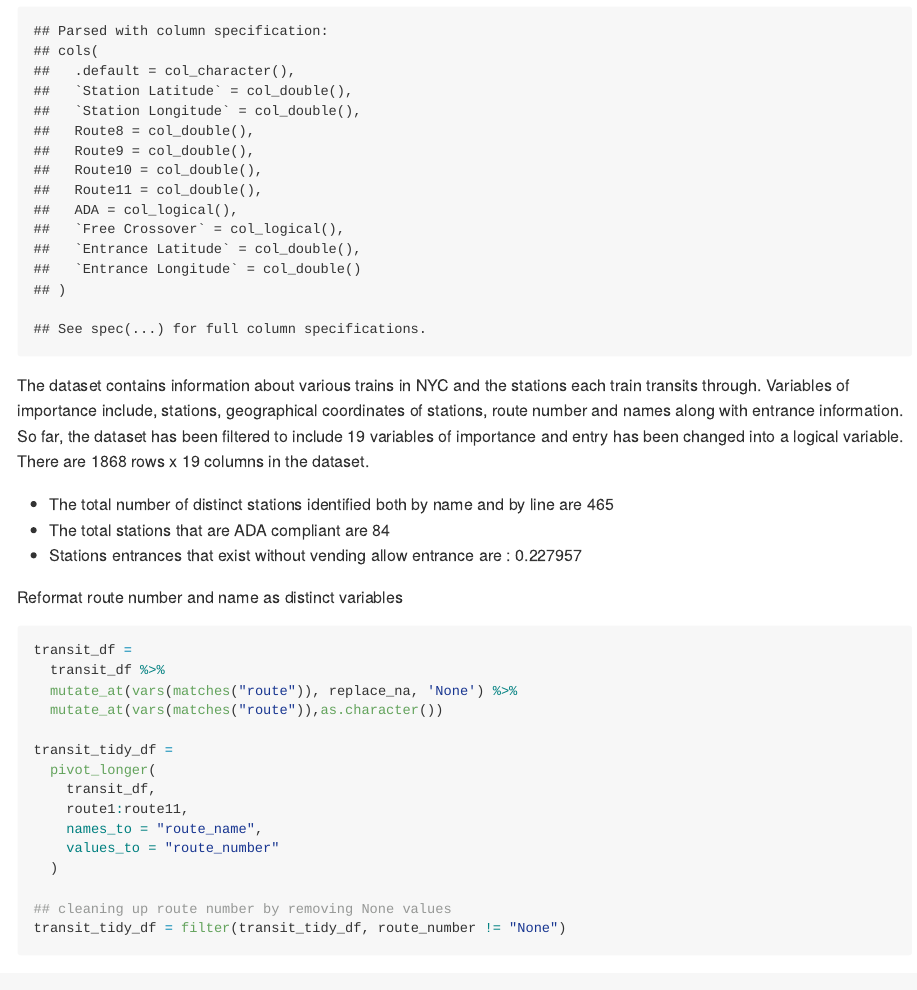
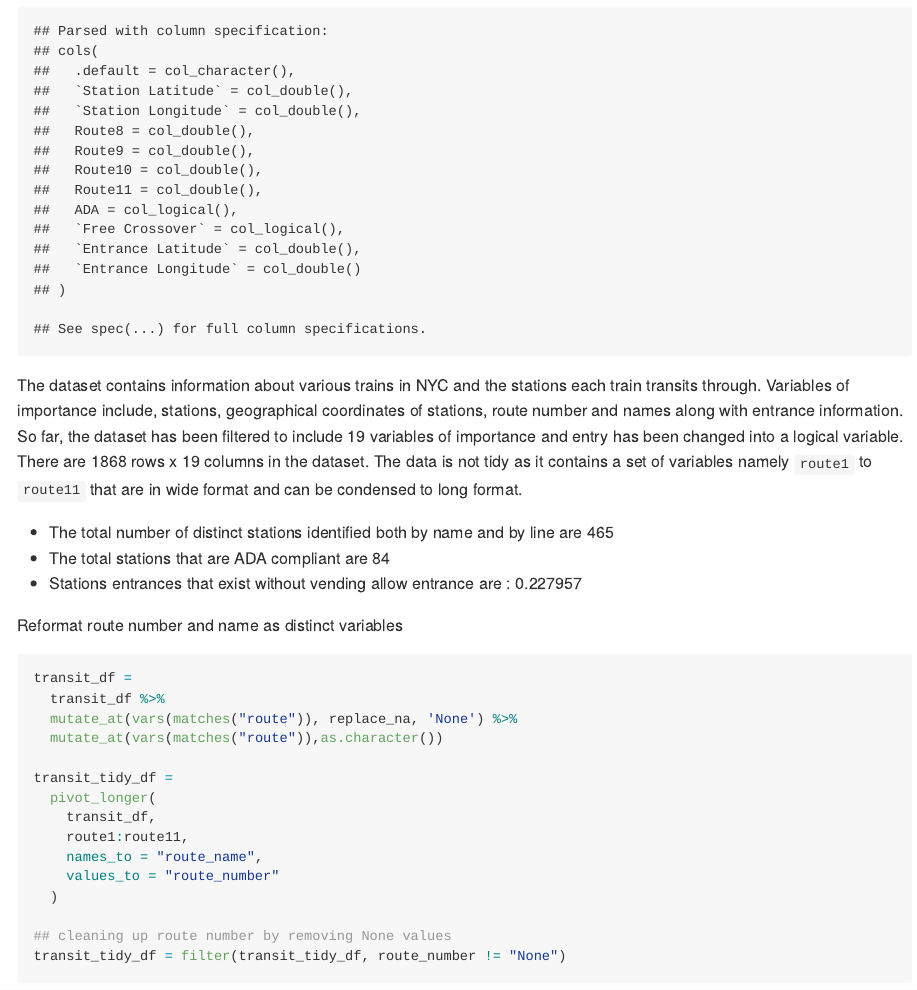
Before and after one commit to nikhitadamaraju/p8105_hw2_nd2674, an R Markdown document (p8105_hw2_nd2674.Rmd): the page in a window 1100 px wide, from 2310 px down. The pictures show the output file p8105_hw2_nd2674.md that the author committed with the source, drawn offline in the style of GitHub; long lines of code are wrapped.

Commit message:
Solutions

````diff
--- a/p8105_hw2_nd2674.Rmd
+++ b/p8105_hw2_nd2674.Rmd
@@ -93,7 +93,7 @@ transit_df =
   )
 ```
 
-The dataset contains information about various trains in NYC and the stations each train transits through. Variables of importance include, stations, geographical coordinates of stations, route number and names along with entrance information. So far, the dataset has been filtered to include 19 variables of importance and entry has been changed into a logical variable. There are `r nrow(transit_df)` rows x `r ncol(transit_df)` columns in the dataset.
+The dataset contains information about various trains in NYC and the stations each train transits through. Variables of importance include, stations, geographical coordinates of stations, route number and names along with entrance information. So far, the dataset has been filtered to include 19 variables of importance and entry has been changed into a logical variable. There are `r nrow(transit_df)` rows x `r ncol(transit_df)` columns in the dataset. The data is not tidy as it contains a set of variables namely `route1` to `route11` that are in wide format and can be condensed to long format.
 
 * The total number of distinct stations identified both by name and by line are  `r transit_df %>% distinct(line, station_name) %>% count()`
 * The total stations that are ADA compliant are `r filter(transit_df, ada == TRUE) %>% distinct(line, station_name) %>% count() `
````
Also changed, not shown: p8105_hw2_nd2674.md.
